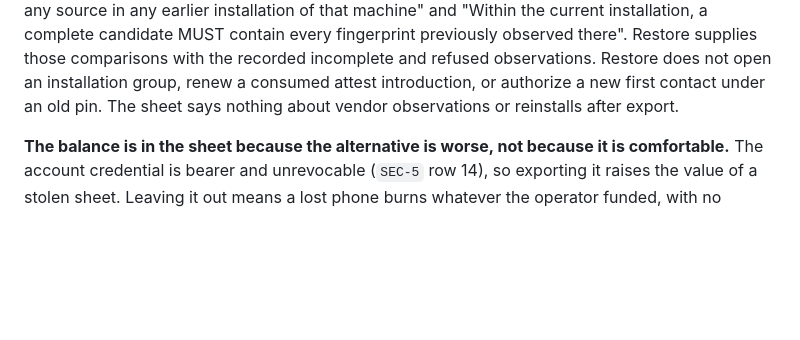
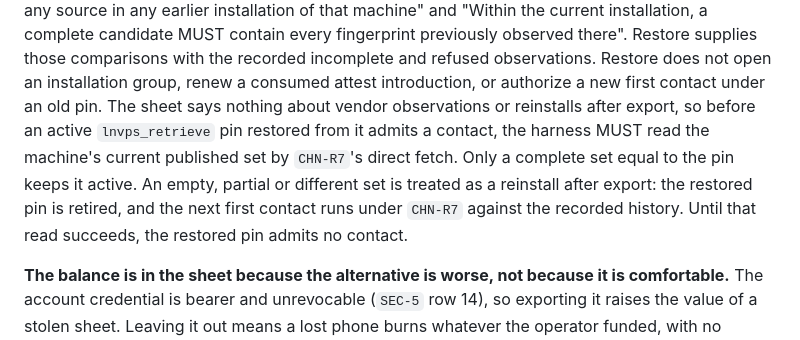
Before and after one commit to douglaz/tau-web-spec, a Markdown page: 03-state-and-recovery.md, the part around the change. Drawn GitHub-style; blank space fills up the shorter version.

```diff
--- a/03-state-and-recovery.md
+++ b/03-state-and-recovery.md
@@ -506,7 +506,12 @@ installation, a complete candidate MUST contain every fingerprint previously obs
 Restore supplies those comparisons with the recorded incomplete and refused observations.
 Restore does not open an installation group, renew a consumed attest introduction, or
 authorize a new first contact under an old pin. The sheet says nothing about vendor
-observations or reinstalls after export.
+observations or reinstalls after export, so before an active `lnvps_retrieve` pin restored
+from it admits a contact, the harness MUST read the machine's current published set by
+`CHN-R7`'s direct fetch. Only a complete set equal to the pin keeps it active. An empty,
+partial or different set is treated as a reinstall after export: the restored pin is retired,
+and the next first contact runs under `CHN-R7` against the recorded history. Until that read
+succeeds, the restored pin admits no contact.
 
 **The balance is in the sheet because the alternative is worse, not because it is comfortable.**
 The account credential is bearer and unrevocable (`SEC-5` row 14), so exporting it raises the
```
Also changed, not shown: 07-conformance.md (+4 -1 lines).
